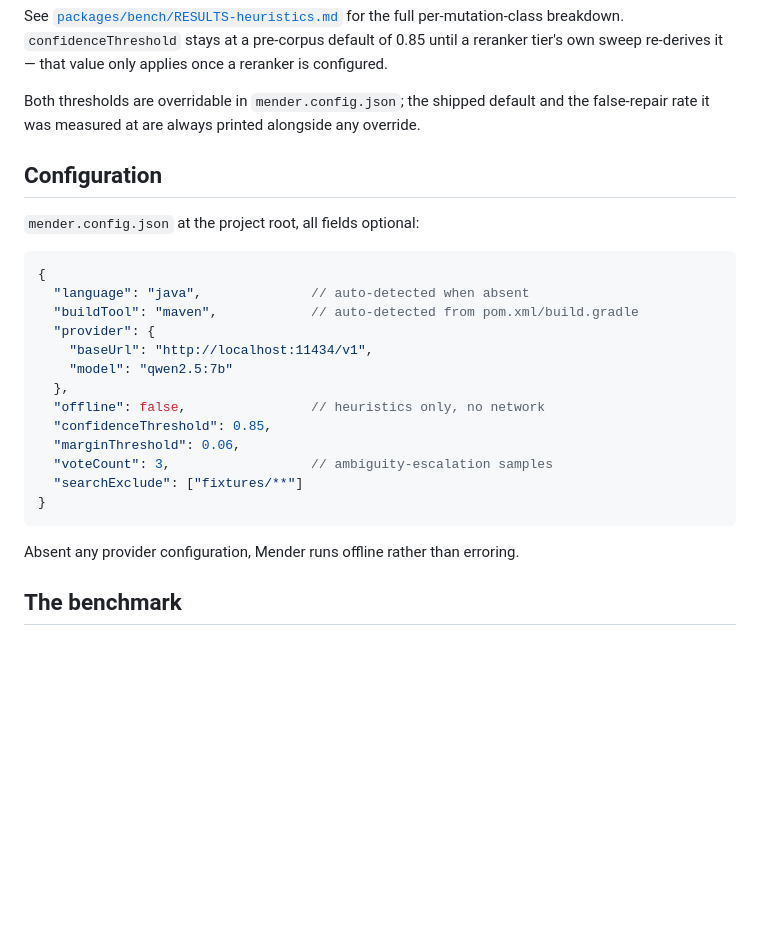
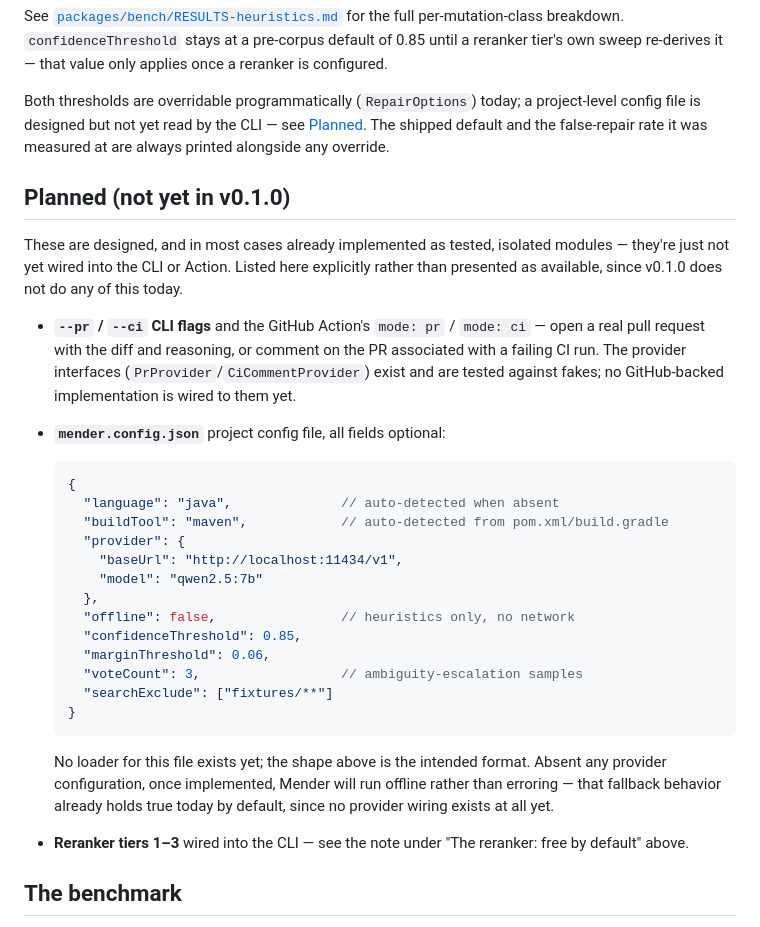
Before and after one commit to Sidsai/PlaywrightLocatorMender, a Markdown page: README.md, the part around one of its changes. Drawn GitHub-style; blank space fills up the shorter version.

````diff
--- a/README.md
+++ b/README.md
@@ -214,30 +225,46 @@ for the full per-mutation-class breakdown. `confidenceThreshold` stays at a
 pre-corpus default of 0.85 until a reranker tier's own sweep re-derives it — that
 value only applies once a reranker is configured.
 
-Both thresholds are overridable in `mender.config.json`; the shipped default and the
-false-repair rate it was measured at are always printed alongside any override.
+Both thresholds are overridable programmatically (`RepairOptions`) today; a
+project-level config file is designed but not yet read by the CLI — see
+[Planned](#planned-not-yet-in-v010). The shipped default and the false-repair rate
+it was measured at are always printed alongside any override.
 
-## Configuration
+## Planned (not yet in v0.1.0)
 
-`mender.config.json` at the project root, all fields optional:
+These are designed, and in most cases already implemented as tested, isolated
+modules — they're just not yet wired into the CLI or Action. Listed here explicitly
+rather than presented as available, since v0.1.0 does not do any of this today.
 
-```jsonc
-{
-  "language": "java",              // auto-detected when absent
-  "buildTool": "maven",            // auto-detected from pom.xml/build.gradle
-  "provider": {
-    "baseUrl": "http://localhost:11434/v1",
-    "model": "qwen2.5:7b"
-  },
-  "offline": false,                // heuristics only, no network
-  "confidenceThreshold": 0.85,
-  "marginThreshold": 0.06,
-  "voteCount": 3,                  // ambiguity-escalation samples
-  "searchExclude": ["fixtures/**"]
-}
-```
+- **`--pr` / `--ci` CLI flags** and the GitHub Action's `mode: pr` / `mode: ci` —
+  open a real pull request with the diff and reasoning, or comment on the PR
+  associated with a failing CI run. The provider interfaces
+  (`PrProvider`/`CiCommentProvider`) exist and are tested against fakes; no
+  GitHub-backed implementation is wired to them yet.
+- **`mender.config.json`** project config file, all fields optional:
 
-Absent any provider configuration, Mender runs offline rather than erroring.
+  ```jsonc
+  {
+    "language": "java",              // auto-detected when absent
+    "buildTool": "maven",            // auto-detected from pom.xml/build.gradle
+    "provider": {
+      "baseUrl": "http://localhost:11434/v1",
+      "model": "qwen2.5:7b"
+    },
+    "offline": false,                // heuristics only, no network
+    "confidenceThreshold": 0.85,
+    "marginThreshold": 0.06,
+    "voteCount": 3,                  // ambiguity-escalation samples
+    "searchExclude": ["fixtures/**"]
+  }
+  ```
+
+  No loader for this file exists yet; the shape above is the intended format.
+  Absent any provider configuration, once implemented, Mender will run offline
+  rather than erroring — that fallback behavior already holds true today by default,
+  since no provider wiring exists at all yet.
+- **Reranker tiers 1–3** wired into the CLI — see the note under
+  "The reranker: free by default" above.
 
 ## The benchmark
 
````
Also changed, not shown: other parts of README.md (+25 -14 lines).
